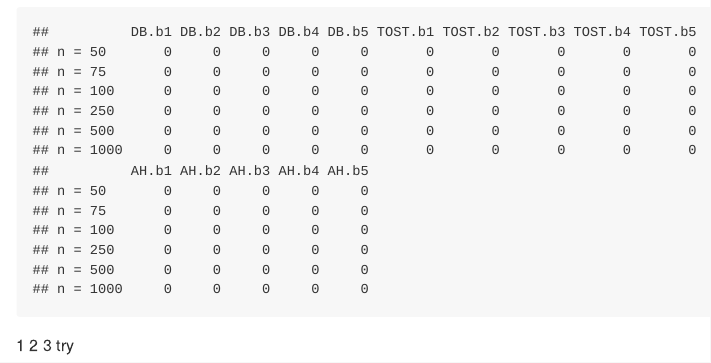
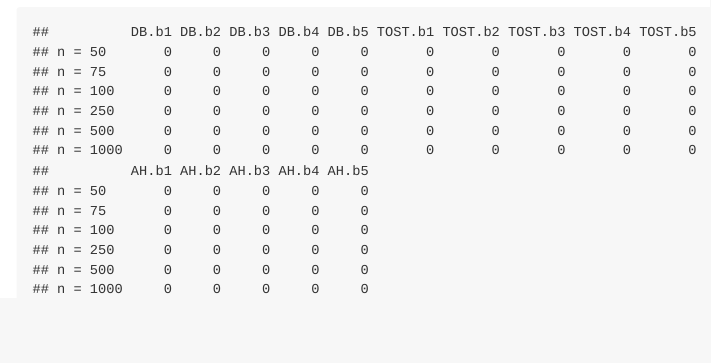
Before and after one commit to udialter/equivalence-testing-multiple-regression, an R Markdown document (New Simulation.Rmd): the page in a window 1100 px wide, from 2440 px down. Rendered offline with R 4.5, knitr and Pandoc, with nearby package versions; some code elsewhere in the file could not run offline; long lines of code are wrapped.

Commit message:
updated.

````diff
--- a/New Simulation.Rmd
+++ b/New Simulation.Rmd
@@ -106,6 +106,3 @@ for(n in seq_along(sampsizes)) {
 final
 
 ```
-
-
-1 2 3 try
````
